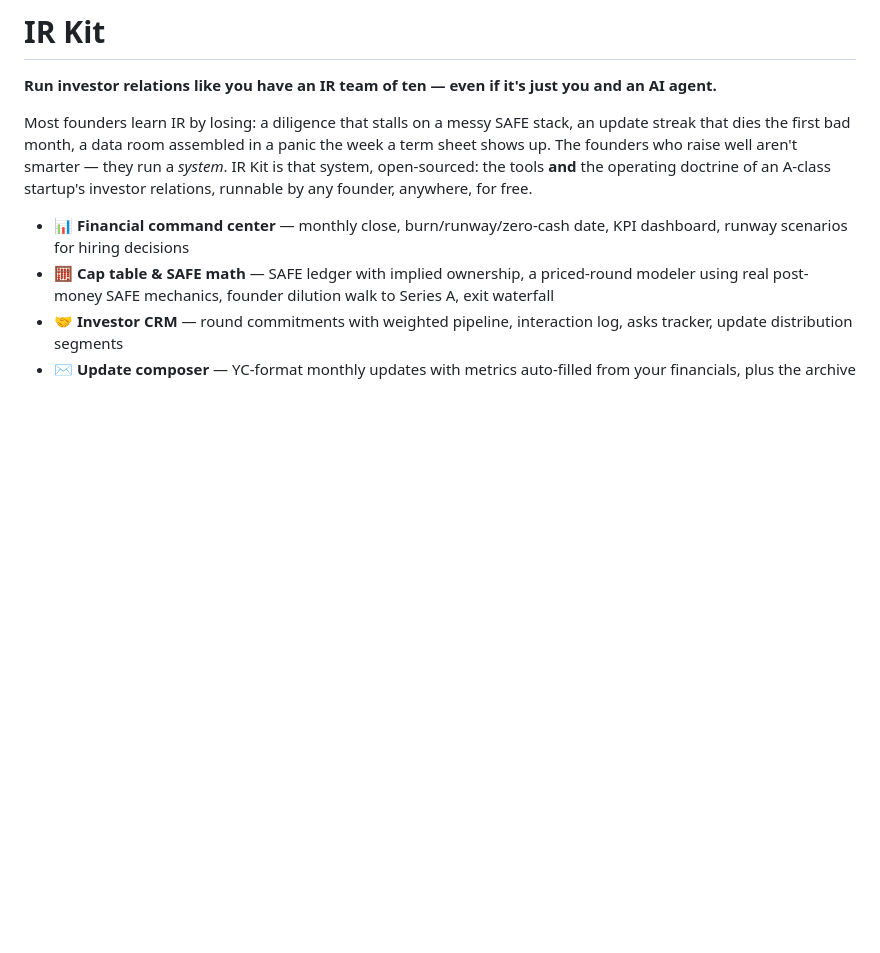
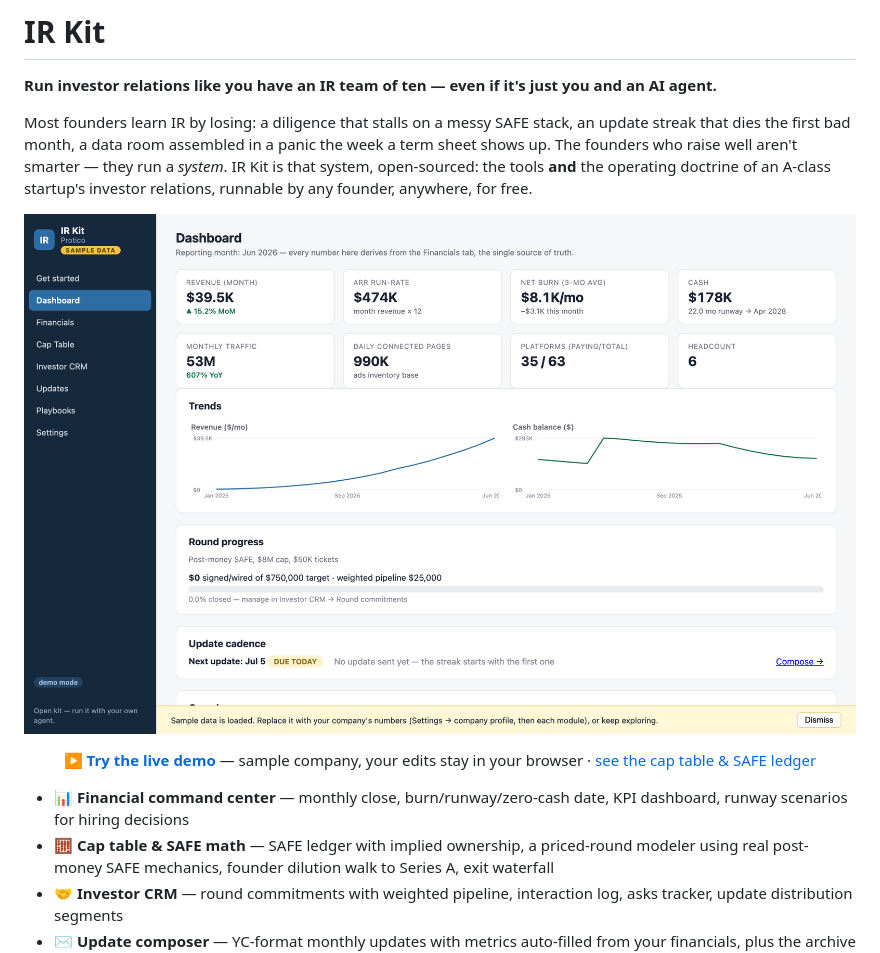
Before and after one commit to howieyoung/ir-kit, a Markdown page: README.md, the part around the change. Rendered like a GitHub page; pictures changed too: docs/assets/dashboard.png (added); blank space fills up the shorter version.

Commit message:
README hero screenshots from live demo; remove misleading discount placeholder
Co-Authored-By: Claude Fable 5 <noreply@anthropic.com>

```diff
--- a/README.md
+++ b/README.md
@@ -3,6 +3,10 @@
 **Run investor relations like you have an IR team of ten — even if it's just you and an AI agent.**
 
 Most founders learn IR by losing: a diligence that stalls on a messy SAFE stack, an update streak that dies the first bad month, a data room assembled in a panic the week a term sheet shows up. The founders who raise well aren't smarter — they run a *system*. IR Kit is that system, open-sourced: the tools **and** the operating doctrine of an A-class startup's investor relations, runnable by any founder, anywhere, for free.
+
+[![IR Kit dashboard — burn, runway, traction, round progress, update cadence](docs/assets/dashboard.png)](https://howieyoung.github.io/ir-kit/)
+
+<p align="center"><b><a href="https://howieyoung.github.io/ir-kit/">▶ Try the live demo</a></b> — sample company, your edits stay in your browser · <a href="docs/assets/captable.png">see the cap table & SAFE ledger</a></p>
 
 - 📊 **Financial command center** — monthly close, burn/runway/zero-cash date, KPI dashboard, runway scenarios for hiring decisions
 - 🧮 **Cap table & SAFE math** — SAFE ledger with implied ownership, a priced-round modeler using real post-money SAFE mechanics, founder dilution walk to Series A, exit waterfall
```
Also changed, not shown: docs/assets/captable.png (added), 1 other file.
